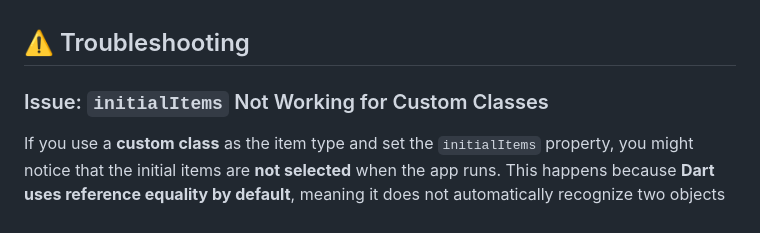
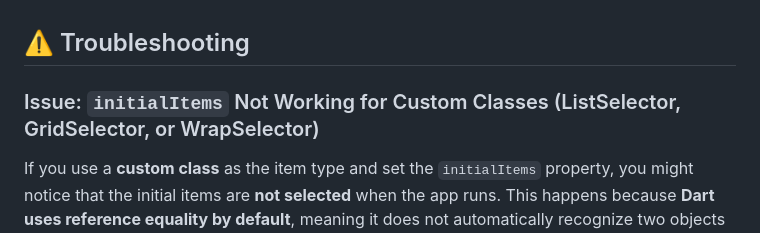
Before and after one commit to SinaSys/items_selector, a Markdown page: README.md, the part around the change. Drawn GitHub-style.

```diff
--- a/README.md
+++ b/README.md
@@ -558,7 +558,7 @@ flutter pub add items_selector
 
 ## ⚠️ Troubleshooting
 
-### Issue: `initialItems` Not Working for Custom Classes
+### Issue: `initialItems` Not Working for Custom Classes (ListSelector, GridSelector, or WrapSelector)
 If you use a **custom class** as the item type and set the `initialItems` property, you might notice that the initial items are **not selected** when the app runs. This happens because **Dart uses reference equality by default**, meaning it does not automatically recognize two objects as equal even if their properties have the same values.
 
 ### ✅ Solution 1: Override `==` Operator and `hashCode`
```
